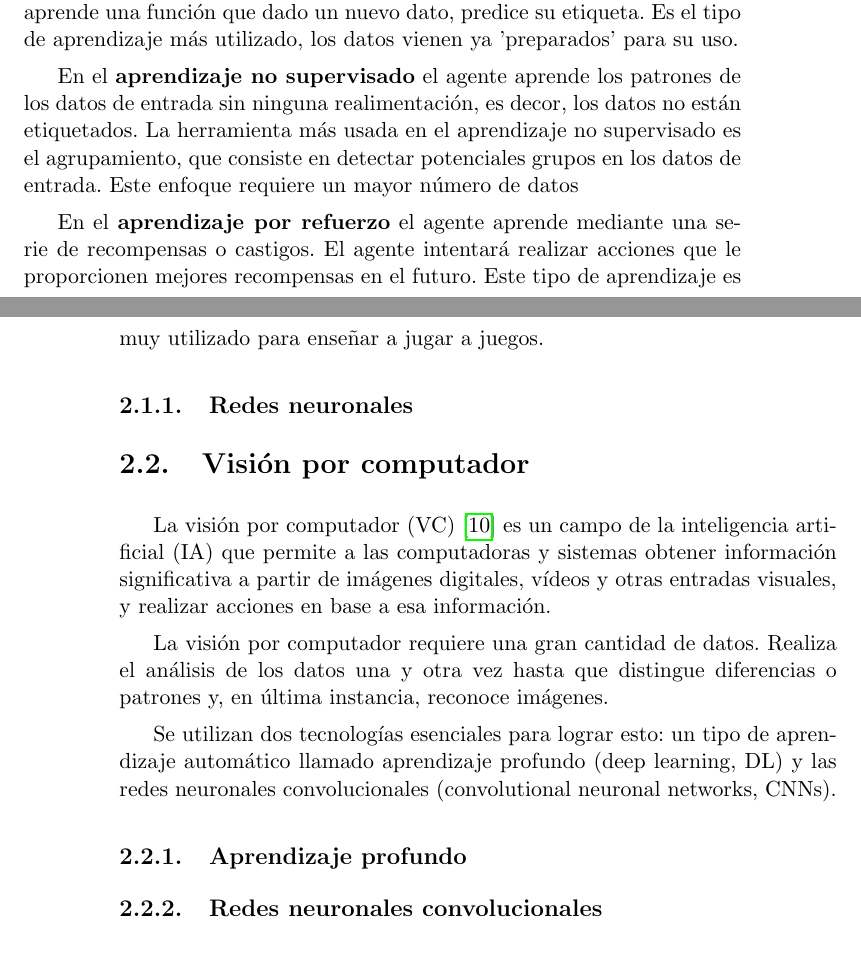
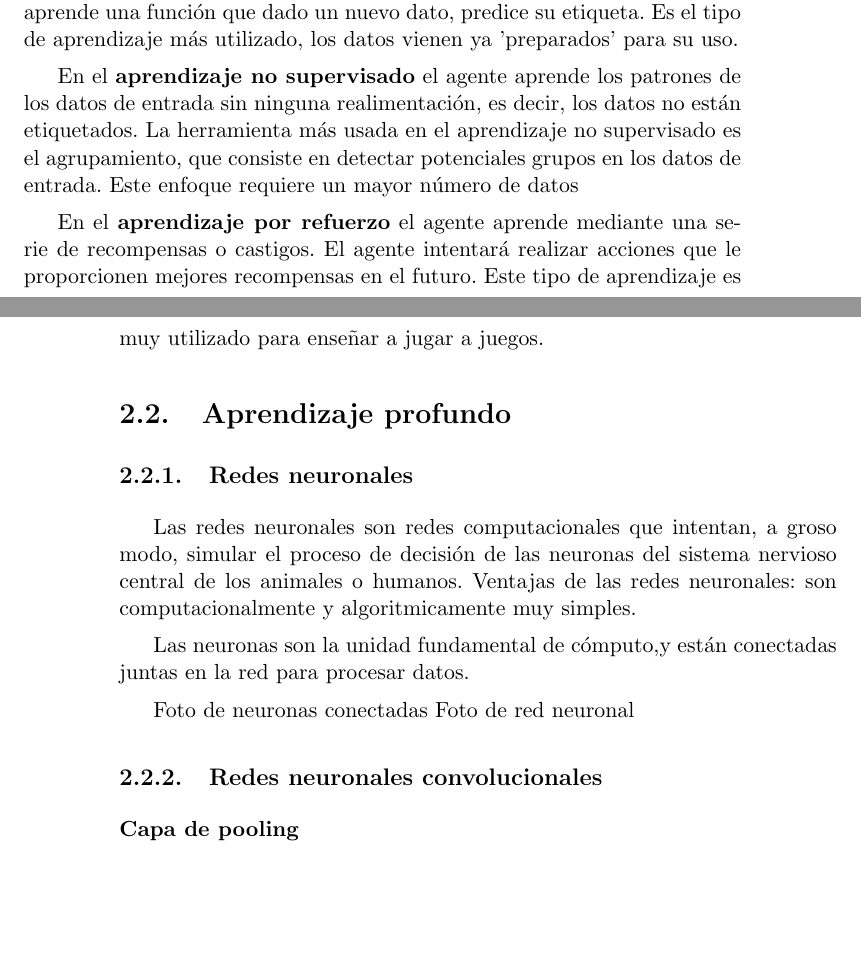
Before and after one commit to ivansalinasugr/TFG, a LaTeX thesis (LaTex TFG/proyecto.tex, which reads LaTex TFG/capitulos/02_FundamentosTeoricos.tex): two parts of pages 23 and 24 of 37, joined at a grey line, cut so that both start at the same text, the shorter picture padded with empty space. Compiled offline with pdfLaTeX.

Commit message:
10/10/23 8:49

```diff
--- a/LaTex TFG/capitulos/02_FundamentosTeoricos.tex
+++ b/LaTex TFG/capitulos/02_FundamentosTeoricos.tex
@@ -16,23 +16,34 @@ Existen 3 tipos de aprendizaje dentro del ML \cite{18,19}:
 
 El \textbf{aprendizaje supervisado} consiste en entrenar con datos de los que sabemos sus etiquetas (una etiqueta nos indica qué es cada dato). Por ejemplo, los datos de entrada podrían ser imágenes de animales y sus etiquetas podrían ser "perro" o "gato". A partir de los datos y sus etiquetas, el agente aprende una función que dado un nuevo dato, predice su etiqueta. Es el tipo de aprendizaje más utilizado, los datos vienen ya 'preparados' para su uso.
 
-En el \textbf{aprendizaje no supervisado} el agente aprende los patrones de los datos de entrada sin ninguna realimentación, es decor, los datos no están etiquetados. La herramienta más usada en el aprendizaje no supervisado es el agrupamiento, que consiste en detectar potenciales grupos en los datos de entrada. Este enfoque requiere un mayor número de datos
+En el \textbf{aprendizaje no supervisado} el agente aprende los patrones de los datos de entrada sin ninguna realimentación, es decir, los datos no están etiquetados. La herramienta más usada en el aprendizaje no supervisado es el agrupamiento, que consiste en detectar potenciales grupos en los datos de entrada. Este enfoque requiere un mayor número de datos
 
 En el \textbf{aprendizaje por refuerzo} el agente aprende mediante una serie de recompensas o castigos. El agente intentará realizar acciones que le proporcionen mejores recompensas en el futuro. Este tipo de aprendizaje es muy utilizado para enseñar a jugar a juegos.
 
 
-
-\subsection{Redes neuronales}
-
+\begin{comment}
 \section{Visión por computador}
 La visión por computador (VC) \cite{15} es un campo de la inteligencia artificial (IA) que permite a las computadoras y sistemas obtener información significativa a partir de imágenes digitales, vídeos y otras entradas visuales, y realizar acciones en base a esa información.
 
 La visión por computador requiere una gran cantidad de datos. Realiza el análisis de los datos una y otra vez hasta que distingue diferencias o patrones y, en última instancia, reconoce imágenes.
 
 Se utilizan dos tecnologías esenciales para lograr esto: un tipo de aprendizaje automático llamado aprendizaje profundo (deep learning, DL) y las redes neuronales convolucionales (convolutional neuronal networks, CNNs).
+\end{comment}
 
 
-\subsection{Aprendizaje profundo}
+\section{Aprendizaje profundo}
+
+\subsection{Redes neuronales}
+Las redes neuronales son redes computacionales que intentan, a groso modo, simular el proceso de decisión de las neuronas del sistema nervioso central de los animales o humanos. Ventajas de las redes neuronales: son computacionalmente y algoritmicamente muy simples.
+
+Las neuronas son la unidad fundamental de cómputo,y están conectadas juntas en la red para procesar datos.
+
+
+Foto de neuronas conectadas
+Foto de red neuronal
 
 
 \subsection{Redes neuronales convolucionales}
+
+
+\subsubsection*{Capa de pooling}
```
Also changed, not shown: LaTex TFG/proyecto.pdf, 11 other files.
